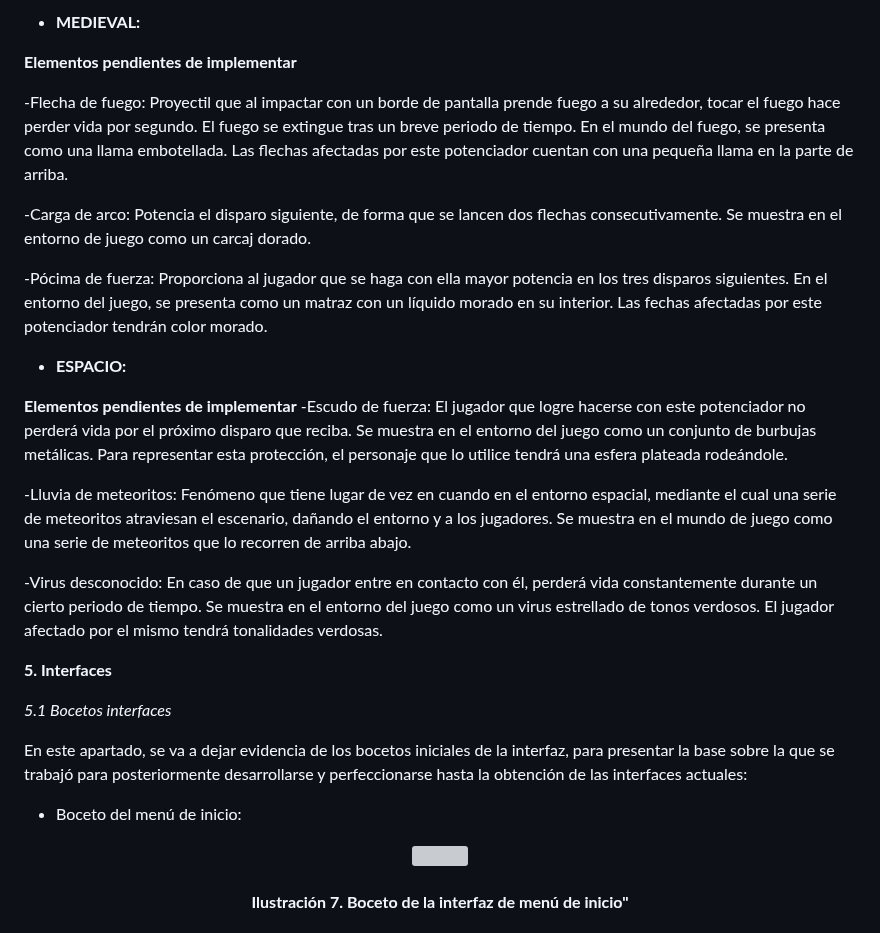
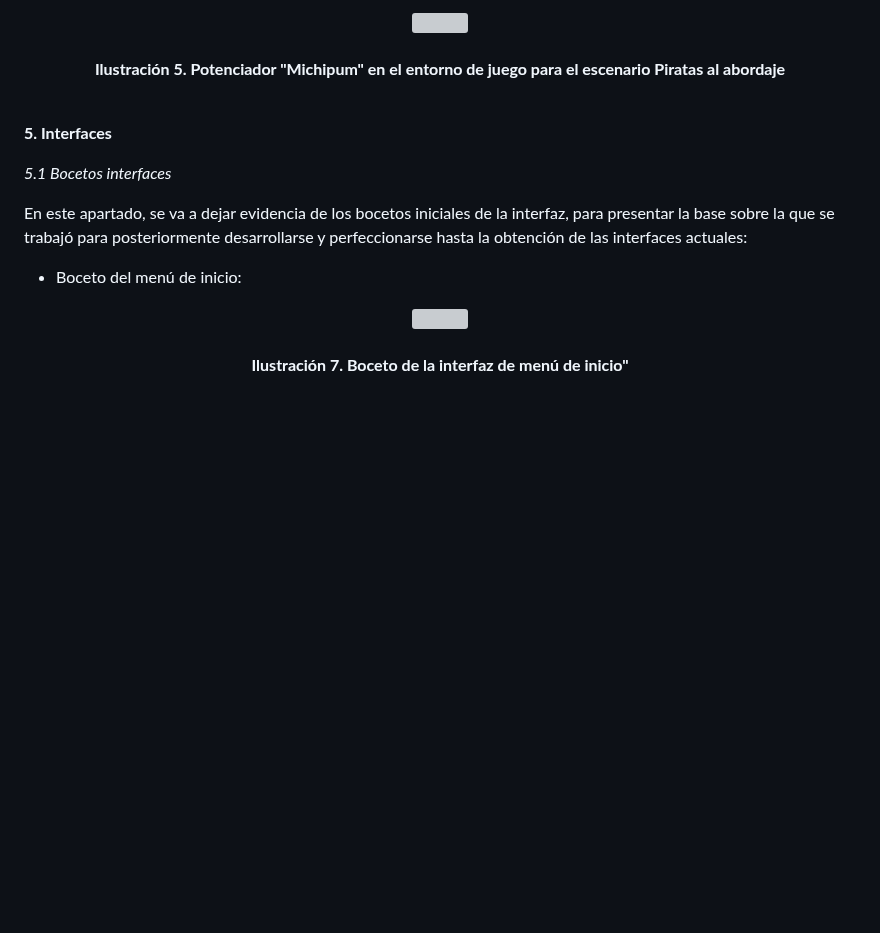
Before and after one commit to SergioJesusGonzalezCastilla/Juegos-en-Red, a Markdown page: README.md, the part around one of its changes. GitHub-like rendering; blank space fills up the shorter version; grey boxes are pictures that could not be loaded.

```diff
--- a/README.md
+++ b/README.md
@@ -259,22 +249,10 @@ En esta versión del documento de diseño, divideremos entre aquellos que ya han
 
-- **MEDIEVAL:**
-
-**Elementos pendientes de implementar**
-
--Flecha de fuego: Proyectil que al impactar con un borde de pantalla prende fuego a su alrededor, tocar el fuego hace perder vida por segundo. El fuego se extingue tras un breve periodo de tiempo. En el mundo del fuego, se presenta como una llama embotellada. Las flechas afectadas por este potenciador cuentan con una pequeña llama en la parte de arriba.
-
--Carga de arco: Potencia el disparo siguiente, de forma que se lancen dos flechas consecutivamente. Se muestra en el entorno de juego como un carcaj dorado.
-
--Pócima de fuerza: Proporciona al jugador que se haga con ella mayor potencia en los tres disparos siguientes. En el entorno del juego, se presenta como un matraz con un líquido morado en su interior. Las fechas afectadas por este potenciador tendrán color morado.
-
-- **ESPACIO:**
-
-**Elementos pendientes de implementar**
--Escudo de fuerza: El jugador que logre hacerse con este potenciador no perderá vida por el próximo disparo que reciba. Se muestra en el entorno del juego como un conjunto de burbujas metálicas. Para representar esta protección, el personaje que lo utilice tendrá una esfera plateada rodeándole.
-
--Lluvia de meteoritos: Fenómeno que tiene lugar de vez en cuando en el entorno espacial, mediante el cual una serie de meteoritos atraviesan el escenario, dañando el entorno y a los jugadores. Se muestra en el mundo de juego como una serie de meteoritos que lo recorren de arriba abajo.
-
--Virus desconocido: En caso de que un jugador entre en contacto con él, perderá vida constantemente durante un cierto periodo de tiempo. Se muestra en el entorno del juego como un virus estrellado de tonos verdosos. El jugador afectado por el mismo tendrá tonalidades verdosas.
+<p align="center">
+      <img src="https://github.com/SergioJesusGonzalezCastilla/Juegos-en-Red/blob/main/Archivos README/Gato pirata.png">
+      <br><br>
+      <b>Ilustración 5. Potenciador "Michipum" en el entorno de juego para el escenario Piratas al abordaje</b>
+      <br><br>
+</p>
 
 **5. Interfaces**
 
```
Also changed, not shown: other parts of README.md (+9 -19 lines).
